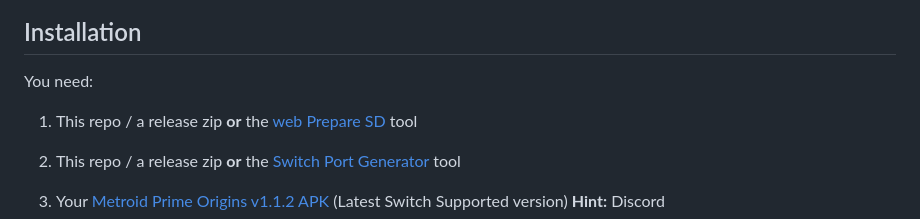
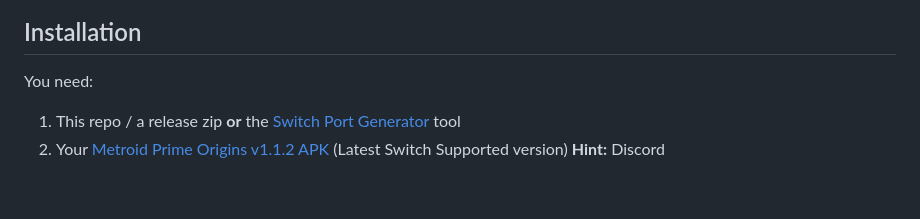
Before and after one commit to bshurikan/mpo_nx, a Markdown page: README.md, the part around the change. Rendered like a GitHub page; blank space fills up the shorter version.

```diff
--- a/README.md
+++ b/README.md
@@ -10,8 +10,6 @@ This repository contains **only the Switch wrapper** - no game data and no GameM
 ## Installation
 
 You need:
-
-1. This repo / a release zip **or** the [web Prepare SD](https://bshurikan.github.io/mpo_nx/) tool
 
 1. This repo / a release zip **or** the [Switch Port Generator](https://bshurikan.github.io/mpo_nx/) tool
 2. Your [Metroid Prime Origins v1.1.2 APK](https://www.reddit.com/r/Metroid/comments/1vhmcf8/metroid_prime_origins_new_fan_game_out_now/) (Latest Switch Supported version) **Hint:** Discord
```
